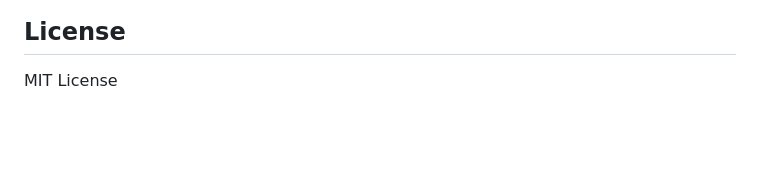
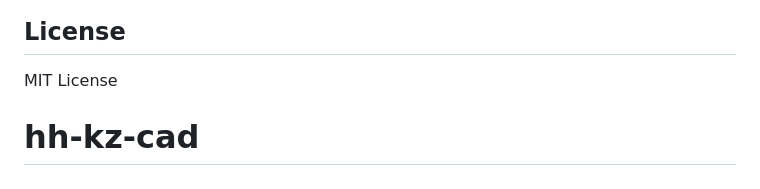
Before and after one commit to semizhon/hh-kz-cad, a Markdown page: README.md, the part around the change. Drawn GitHub-style; blank space fills up the shorter version.

```diff
--- a/README.md
+++ b/README.md
@@ -117,3 +117,4 @@ python app.py
 ## License
 
 MIT License
+# hh-kz-cad
```
